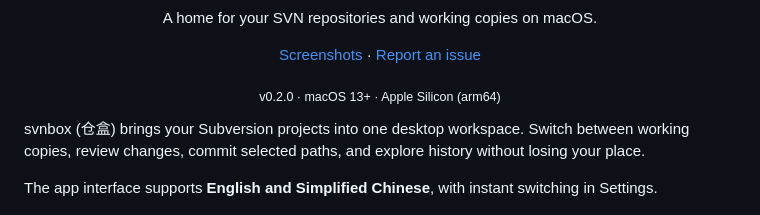
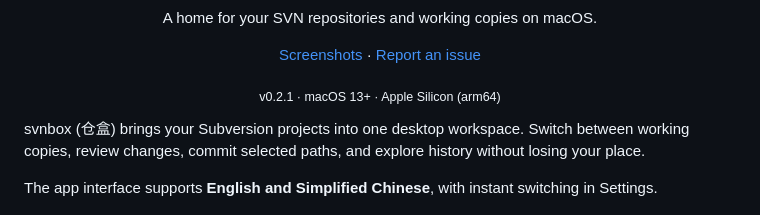
Before and after one commit to svn-box/svn-box, a Markdown page: README.md, the part around the change. Drawn GitHub-style.

```diff
--- a/README.md
+++ b/README.md
@@ -9,7 +9,7 @@
     <a href="#screenshots">Screenshots</a> ·
     <a href="https://github.com/svn-box/svn-box/issues">Report an issue</a>
   </p>
-  <p><sub>v0.2.0 · macOS 13+ · Apple Silicon (arm64)</sub></p>
+  <p><sub>v0.2.1 · macOS 13+ · Apple Silicon (arm64)</sub></p>
 </div>
 
 svnbox (仓盒) brings your Subversion projects into one desktop workspace. Switch between working copies, review changes, commit selected paths, and explore history without losing your place.
```
Also changed, not shown: README.zh-CN.md (+1 -1 lines), release-notes/0.2.1.md (added, +7 -0 lines), resources/svnbox.icon/Assets/warehouse.png, 5 other files.
